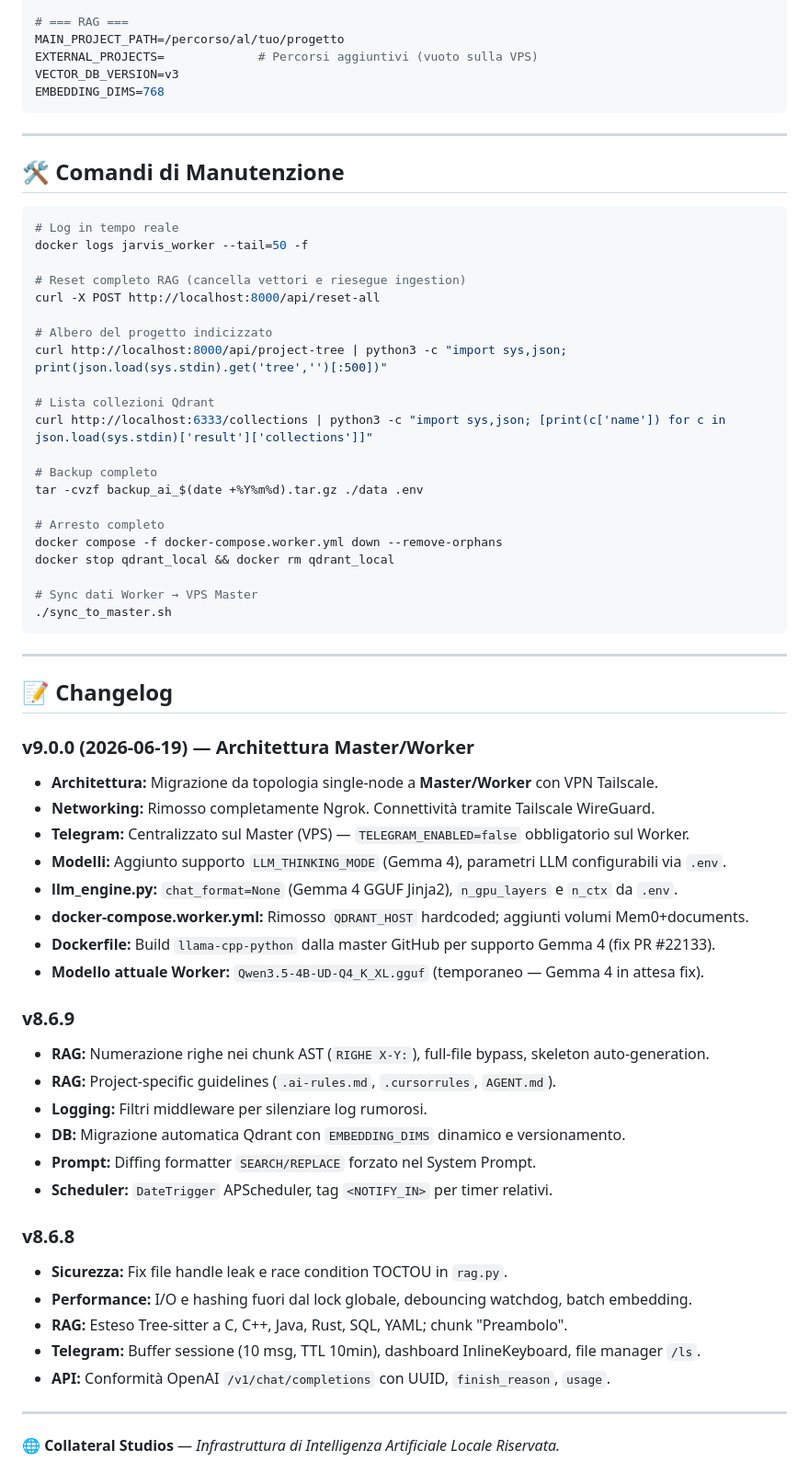
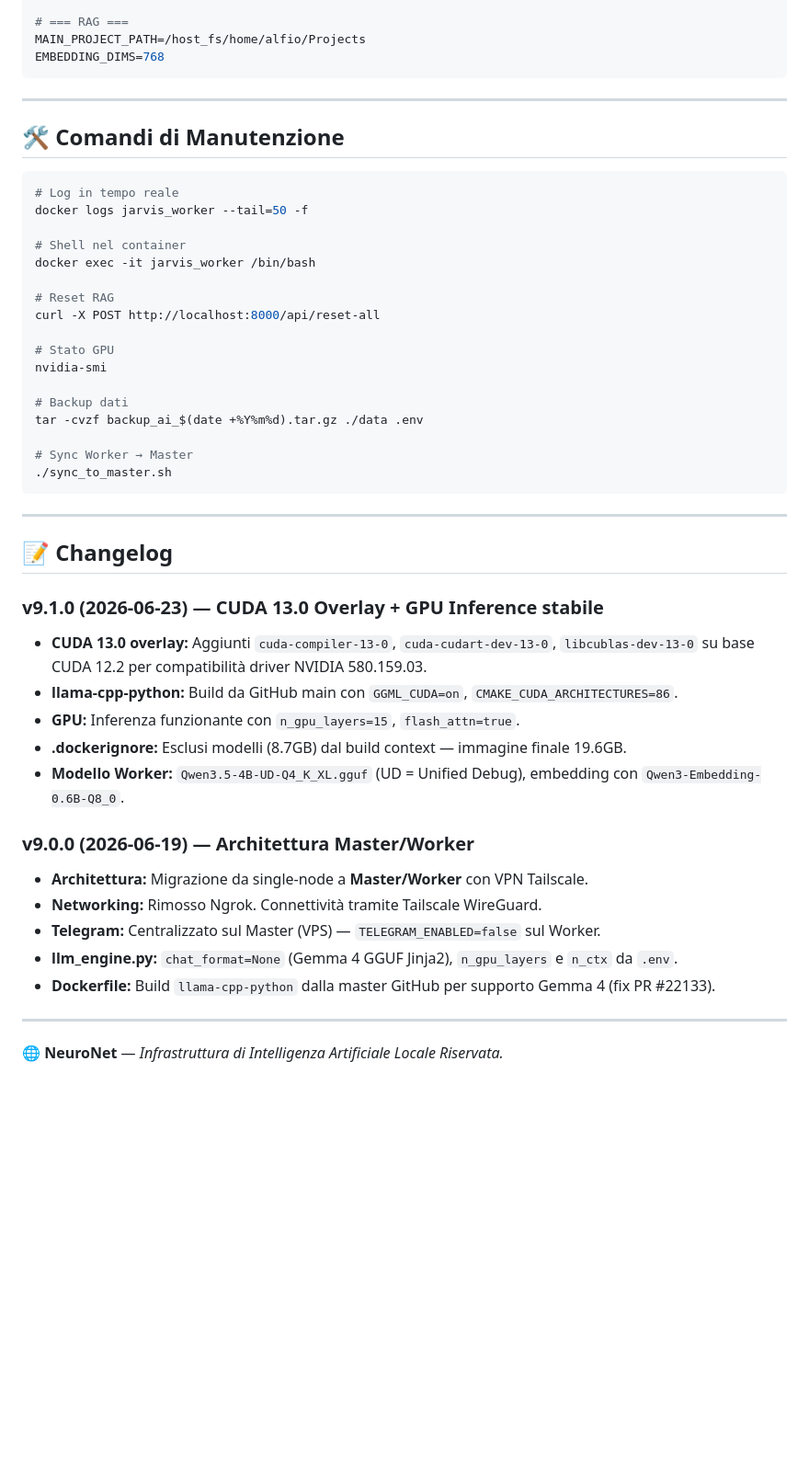
Before and after one commit to AlfioSaitta/NeuroNet, a Markdown page: README.md, the part around one of its changes. Shown at 92% size. GitHub-like rendering; blank space fills up the shorter version.

````diff
--- a/README.md
+++ b/README.md
@@ -298,8 +298,6 @@ LLM_THINKING_MODE=false        # true per Gemma 4
 
 # === RAG ===
-MAIN_PROJECT_PATH=/percorso/al/tuo/progetto
-EXTERNAL_PROJECTS=             # Percorsi aggiuntivi (vuoto sulla VPS)
-VECTOR_DB_VERSION=v3
+MAIN_PROJECT_PATH=/host_fs/home/alfio/Projects
 EMBEDDING_DIMS=768
 ```
 
@@ -311,23 +309,19 @@ EMBEDDING_DIMS=768
 # Log in tempo reale
 docker logs jarvis_worker --tail=50 -f
 
-# Reset completo RAG (cancella vettori e riesegue ingestion)
+# Shell nel container
+docker exec -it jarvis_worker /bin/bash
+
+# Reset RAG
 curl -X POST http://localhost:8000/api/reset-all
 
-# Albero del progetto indicizzato
-curl http://localhost:8000/api/project-tree | python3 -c "import sys,json; print(json.load(sys.stdin).get('tree','')[:500])"
+# Stato GPU
+nvidia-smi
 
-# Lista collezioni Qdrant
-curl http://localhost:6333/collections | python3 -c "import sys,json; [print(c['name']) for c in json.load(sys.stdin)['result']['collections']]"
-
-# Backup completo
+# Backup dati
 tar -cvzf backup_ai_$(date +%Y%m%d).tar.gz ./data .env
 
-# Arresto completo
-docker compose -f docker-compose.worker.yml down --remove-orphans
-docker stop qdrant_local && docker rm qdrant_local
-
-# Sync dati Worker → VPS Master
+# Sync Worker → Master
 ./sync_to_master.sh
 ```
 
@@ -335,31 +329,20 @@ docker stop qdrant_local && docker rm qdrant_local
 
 ## 📝 Changelog
 
+### v9.1.0 (2026-06-23) — CUDA 13.0 Overlay + GPU Inference stabile
+- **CUDA 13.0 overlay:** Aggiunti `cuda-compiler-13-0`, `cuda-cudart-dev-13-0`, `libcublas-dev-13-0` su base CUDA 12.2 per compatibilità driver NVIDIA 580.159.03.
+- **llama-cpp-python:** Build da GitHub main con `GGML_CUDA=on`, `CMAKE_CUDA_ARCHITECTURES=86`.
+- **GPU:** Inferenza funzionante con `n_gpu_layers=15`, `flash_attn=true`.
+- **.dockerignore:** Esclusi modelli (8.7GB) dal build context — immagine finale 19.6GB.
+- **Modello Worker:** `Qwen3.5-4B-UD-Q4_K_XL.gguf` (UD = Unified Debug), embedding con `Qwen3-Embedding-0.6B-Q8_0`.
+
 ### v9.0.0 (2026-06-19) — Architettura Master/Worker
-- **Architettura:** Migrazione da topologia single-node a **Master/Worker** con VPN Tailscale.
-- **Networking:** Rimosso completamente Ngrok. Connettività tramite Tailscale WireGuard.
-- **Telegram:** Centralizzato sul Master (VPS) — `TELEGRAM_ENABLED=false` obbligatorio sul Worker.
-- **Modelli:** Aggiunto supporto `LLM_THINKING_MODE` (Gemma 4), parametri LLM configurabili via `.env`.
+- **Architettura:** Migrazione da single-node a **Master/Worker** con VPN Tailscale.
+- **Networking:** Rimosso Ngrok. Connettività tramite Tailscale WireGuard.
+- **Telegram:** Centralizzato sul Master (VPS) — `TELEGRAM_ENABLED=false` sul Worker.
 - **llm_engine.py:** `chat_format=None` (Gemma 4 GGUF Jinja2), `n_gpu_layers` e `n_ctx` da `.env`.
-- **docker-compose.worker.yml:** Rimosso `QDRANT_HOST` hardcoded; aggiunti volumi Mem0+documents.
 - **Dockerfile:** Build `llama-cpp-python` dalla master GitHub per supporto Gemma 4 (fix PR #22133).
-- **Modello attuale Worker:** `Qwen3.5-4B-UD-Q4_K_XL.gguf` (temporaneo — Gemma 4 in attesa fix).
-
-### v8.6.9
-- **RAG:** Numerazione righe nei chunk AST (`RIGHE X-Y:`), full-file bypass, skeleton auto-generation.
-- **RAG:** Project-specific guidelines (`.ai-rules.md`, `.cursorrules`, `AGENT.md`).
-- **Logging:** Filtri middleware per silenziare log rumorosi.
-- **DB:** Migrazione automatica Qdrant con `EMBEDDING_DIMS` dinamico e versionamento.
-- **Prompt:** Diffing formatter `SEARCH/REPLACE` forzato nel System Prompt.
-- **Scheduler:** `DateTrigger` APScheduler, tag `<NOTIFY_IN>` per timer relativi.
-
-### v8.6.8
-- **Sicurezza:** Fix file handle leak e race condition TOCTOU in `rag.py`.
-- **Performance:** I/O e hashing fuori dal lock globale, debouncing watchdog, batch embedding.
-- **RAG:** Esteso Tree-sitter a C, C++, Java, Rust, SQL, YAML; chunk "Preambolo".
-- **Telegram:** Buffer sessione (10 msg, TTL 10min), dashboard InlineKeyboard, file manager `/ls`.
-- **API:** Conformità OpenAI `/v1/chat/completions` con UUID, `finish_reason`, `usage`.
 
 ---
 
-🌐 **Collateral Studios** — *Infrastruttura di Intelligenza Artificiale Locale Riservata.*
+🌐 **NeuroNet** — *Infrastruttura di Intelligenza Artificiale Locale Riservata.*
````
Also changed, not shown: other parts of README.md (+70 -70 lines).
